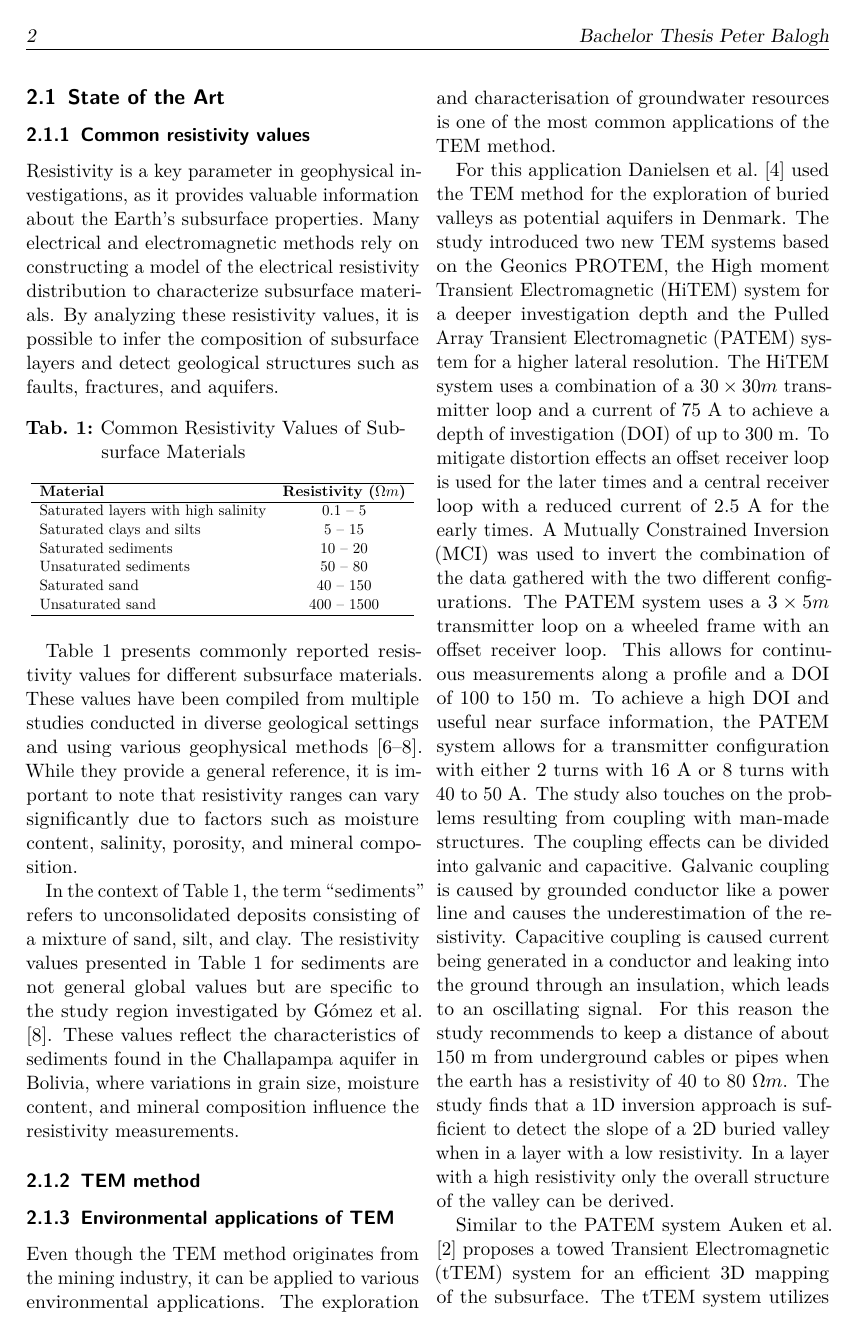
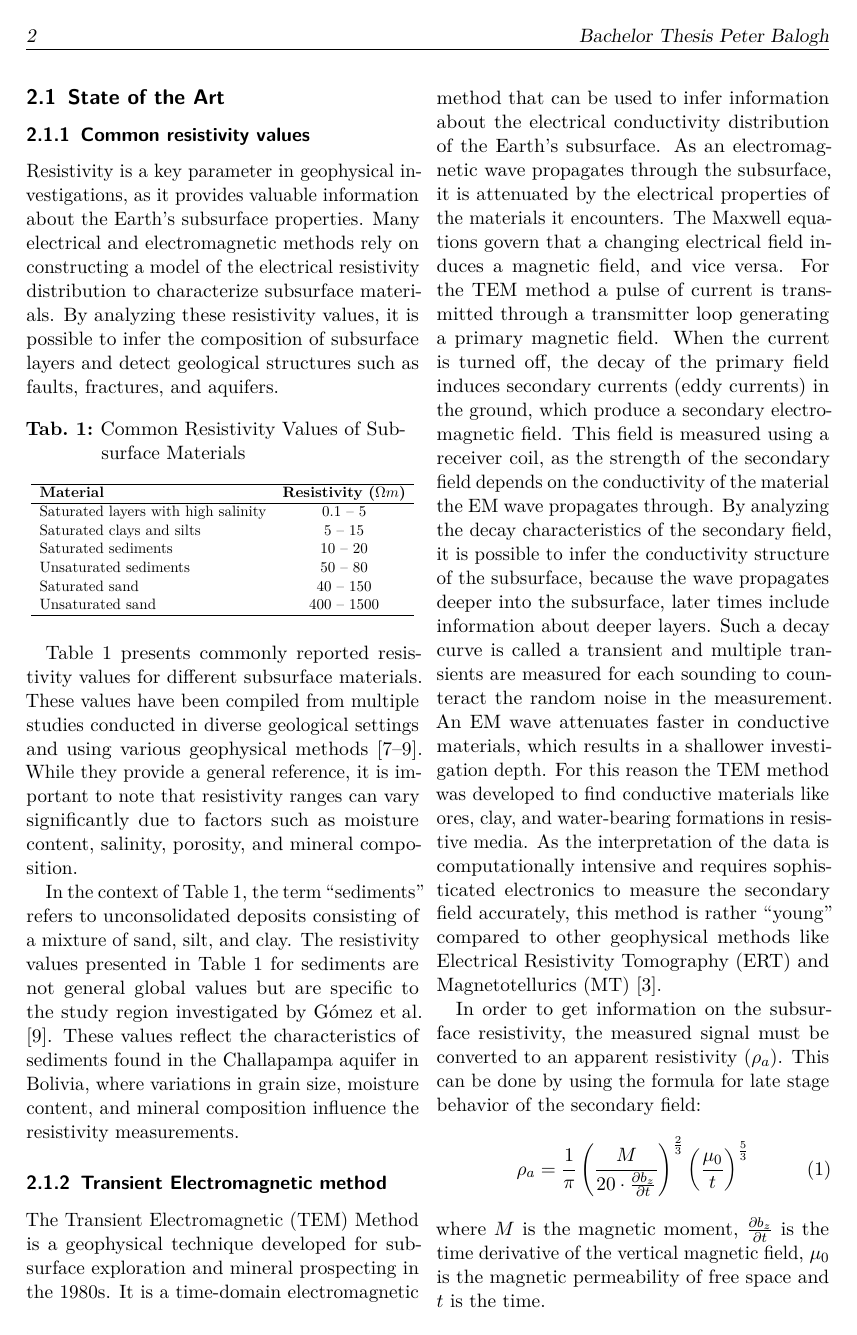
Before and after one commit to pb-tuwien/BSc_Soda_Lakes_Balogh, a LaTeX document (main.tex, which reads section/2_materials_and_methods.tex): page 2 of 7 before the commit and page 2 of 8 after it. Compiled offline with pdfLaTeX.

Commit message:
State of the art: Start of TEM method

```diff
--- a/section/2_materials_and_methods.tex
+++ b/section/2_materials_and_methods.tex
@@ -41,4 +41,28 @@ specific to the study region investigated by \textcite{gomez2019alluvial}.
 These values reflect the characteristics of sediments found in the Challapampa aquifer in Bolivia,
 where variations in grain size, moisture content, and mineral composition influence the resistivity measurements.
 
-\subsubsection{TEM method}\label{subsubsec:tem-method}
+\subsubsection{Transient Electromagnetic method}\label{subsubsec:tem-method}
+The Transient Electromagnetic (TEM) Method is a geophysical technique developed for subsurface exploration and mineral prospecting in the 1980s.
+It is a time-domain electromagnetic method that can be used to infer information about the electrical conductivity distribution of the Earth's subsurface.
+As an electromagnetic wave propagates through the subsurface, it is attenuated by the electrical properties of the materials it encounters.
+The Maxwell equations govern that a changing electrical field induces a magnetic field, and vice versa.
+For the TEM method a pulse of current is transmitted through a transmitter loop generating a primary magnetic field.
+When the current is turned off, the decay of the primary field induces secondary currents (eddy currents) in the ground,
+which produce a secondary electromagnetic field.
+This field is measured using a receiver coil, as the strength of the secondary field depends on the conductivity of the material the EM wave propagates through.
+By analyzing the decay characteristics of the secondary field, it is possible to infer the conductivity structure of the subsurface,
+because the wave propagates deeper into the subsurface, later times include information about deeper layers.
+Such a decay curve is called a transient and multiple transients are measured for each sounding to counteract the random noise in the measurement.
+An EM wave attenuates faster in conductive materials, which results in a shallower investigation depth.
+For this reason the TEM method was developed to find conductive materials like ores, clay, and water-bearing formations in resistive media.
+As the interpretation of the data is computationally intensive and requires sophisticated electronics to measure the secondary field accurately,
+this method is rather ``young'' compared to other geophysical methods like Electrical Resistivity Tomography (ERT) and Magnetotellurics (MT)~\parencite{christiansen2006transient}.
+
+In order to get information on the subsurface resistivity, the measured signal must be converted to an apparent resistivity ($\rho_a$).
+This can be done by using the formula for late stage behavior of the secondary field:
+\begin{equation}
+    \rho_a = \frac{1}{\pi} \left( \frac{M}{20 \cdot \frac{\partial b_z}{\partial t}} \right)^{\frac{2}{3}} \left( \frac{\mu_0}{t} \right)^{\frac{5}{3}}
+    \label{eq:apparent_resistivity}
+\end{equation}
+where $M$ is the magnetic moment, $\frac{\partial b_z}{\partial t}$ is the time derivative of the vertical magnetic field,
+$\mu_0$ is the magnetic permeability of free space and $t$ is the time.
```
Also changed, not shown: section/2_materials_and_methods.tex (13 more changed lines).
